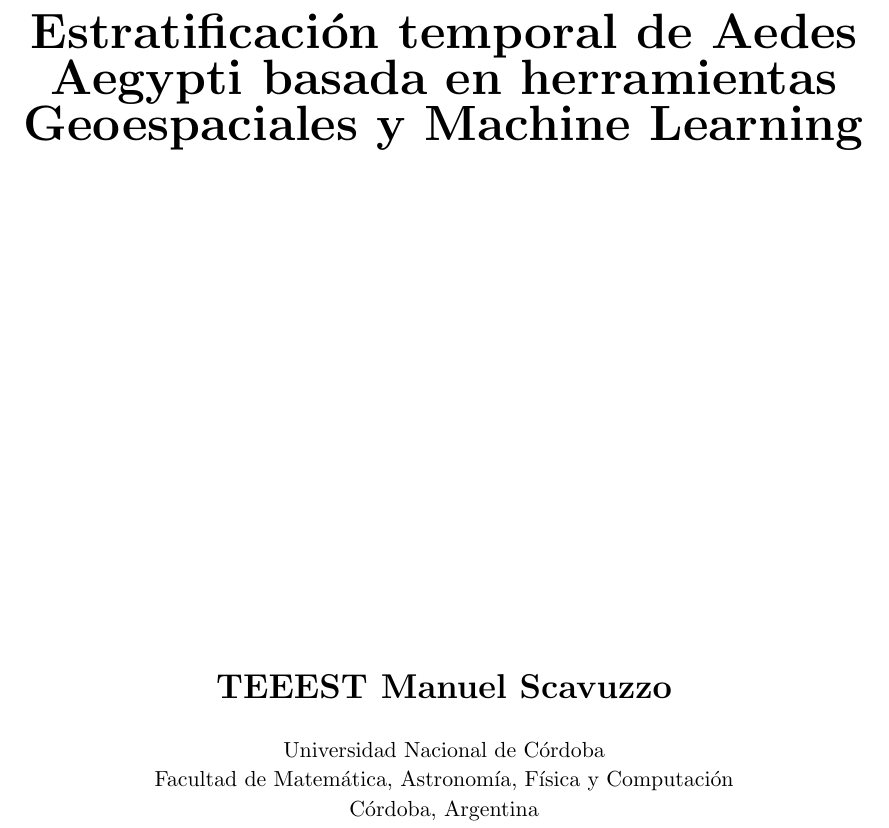
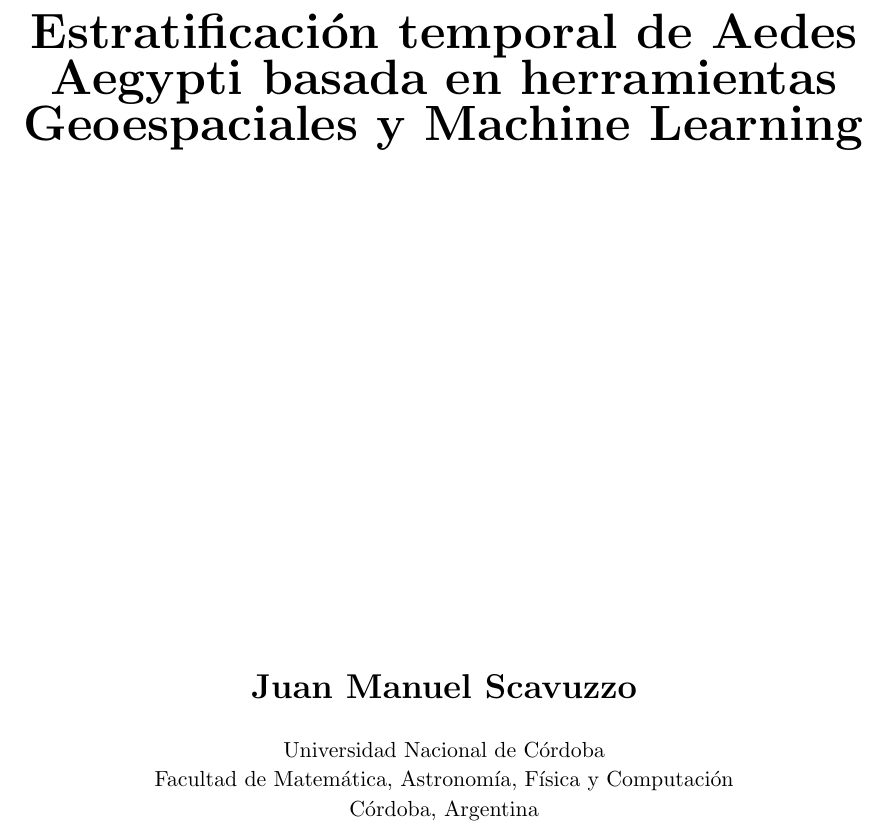
Before and after one commit to juansca/tesis-escrita, a LaTeX thesis (mainTesis.tex, which reads HojaTitulo/TituloTesis.tex): part of page 1 of 25, cut so that both start at the same text. Compiled offline with pdfLaTeX; a missing bibliography style is replaced by a similar one.

Commit message:
Vuelvo a corregir el nombre

```diff
--- a/HojaTitulo/TituloTesis.tex
+++ b/HojaTitulo/TituloTesis.tex
@@ -7,7 +7,7 @@
 \end{figure}
 \thispagestyle{empty} \vspace*{0.1cm} \textbf{\huge
 Estratificación temporal de Aedes Aegypti basada en herramientas Geoespaciales y Machine Learning}\\[9.0cm]
-\Large\textbf{TEEEST Manuel Scavuzzo}\\[0.5cm]
+\Large\textbf{Juan Manuel Scavuzzo}\\[0.5cm]
 \small Universidad Nacional de Córdoba\\
 Facultad de Matemática, Astronomía, Física y Computación\\
 Córdoba, Argentina\\
```
